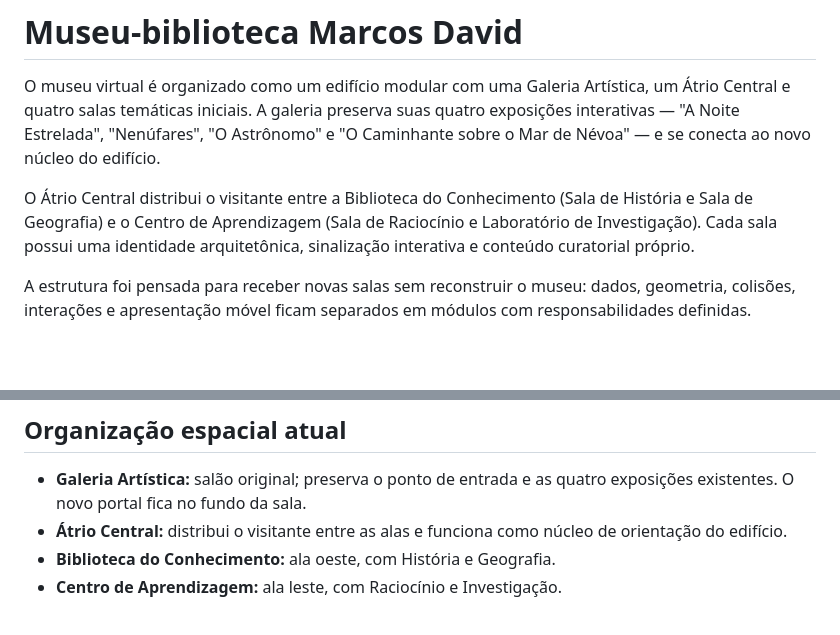
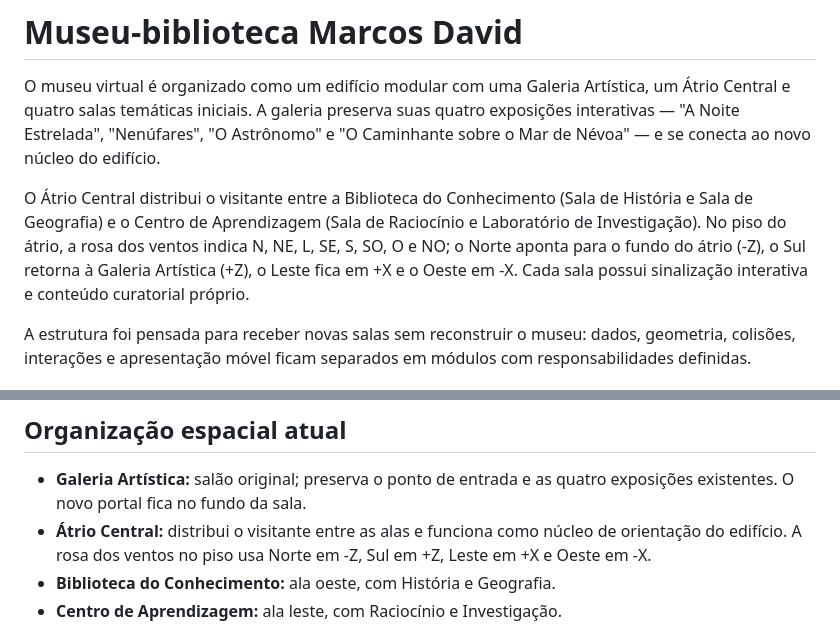
Before and after one commit to DavidGarcia15/marcosdavidalvesgarcia.github.io., a Markdown page: galeria/README.md, 2 parts joined by grey strips. Drawn GitHub-style; blank space fills up the shorter version.

Commit message:
Documenta orientação correta da rosa dos ventos no museu

```diff
--- a/galeria/README.md
+++ b/galeria/README.md
@@ -7,8 +7,10 @@ e "O Caminhante sobre o Mar de Névoa" — e se conecta ao novo núcleo do edif
 
 O Átrio Central distribui o visitante entre a Biblioteca do Conhecimento
 (Sala de História e Sala de Geografia) e o Centro de Aprendizagem
-(Sala de Raciocínio e Laboratório de Investigação). Cada sala possui uma
-identidade arquitetônica, sinalização interativa e conteúdo curatorial próprio.
+(Sala de Raciocínio e Laboratório de Investigação). No piso do átrio, a rosa
+dos ventos indica N, NE, L, SE, S, SO, O e NO; o Norte aponta para o fundo do
+átrio (-Z), o Sul retorna à Galeria Artística (+Z), o Leste fica em +X e o
+Oeste em -X. Cada sala possui sinalização interativa e conteúdo curatorial próprio.
 
 A estrutura foi pensada para receber novas salas sem reconstruir o museu:
 dados, geometria, colisões, interações e apresentação móvel ficam separados
@@ -63,7 +65,8 @@ ao espaço.
 - **Galeria Artística:** salão original; preserva o ponto de entrada e as quatro
   exposições existentes. O novo portal fica no fundo da sala.
 - **Átrio Central:** distribui o visitante entre as alas e funciona como núcleo
-  de orientação do edifício.
+  de orientação do edifício. A rosa dos ventos no piso usa Norte em -Z, Sul em
+  +Z, Leste em +X e Oeste em -X.
 - **Biblioteca do Conhecimento:** ala oeste, com História e Geografia.
 - **Centro de Aprendizagem:** ala leste, com Raciocínio e Investigação.
 
```
